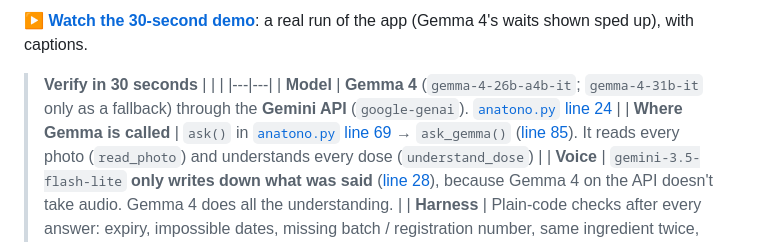
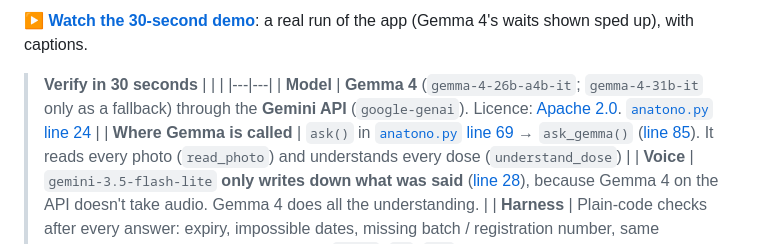
Before and after one commit to taseen-t/anatono-meds, a Markdown page: README.md, the part around the change. GitHub-like rendering.

Commit message:
README: link Gemma 4's licence (Apache 2.0)

```diff
--- a/README.md
+++ b/README.md
@@ -16,7 +16,7 @@ Made by **Taseen Tariq** at Hack Day Faisalabad, 23 October 2026.
 > **Verify in 30 seconds**
 > | | |
 > |---|---|
-> | **Model** | **Gemma 4** (`gemma-4-26b-a4b-it`; `gemma-4-31b-it` only as a fallback) through the **Gemini API** (`google-genai`). [`anatono.py` line 24](anatono.py#L24) |
+> | **Model** | **Gemma 4** (`gemma-4-26b-a4b-it`; `gemma-4-31b-it` only as a fallback) through the **Gemini API** (`google-genai`). Licence: [Apache 2.0](https://ai.google.dev/gemma/apache_2). [`anatono.py` line 24](anatono.py#L24) |
 > | **Where Gemma is called** | `ask()` in [`anatono.py` line 69](anatono.py#L69) → `ask_gemma()` ([line 85](anatono.py#L85)). It reads every photo (`read_photo`) and understands every dose (`understand_dose`) |
 > | **Voice** | `gemini-3.5-flash-lite` **only writes down what was said** ([line 28](anatono.py#L28)), because Gemma 4 on the API doesn't take audio. Gemma 4 does all the understanding. |
 > | **Harness** | Plain-code checks after every answer: expiry, impossible dates, missing batch / registration number, same ingredient twice, prescription shorthand (`1+0+1`, `BD`, `TDS`) cross-checked against Gemma's times, max 6 a day, 1–365 days. `python3 anatono.py` runs the self-check. |
```
